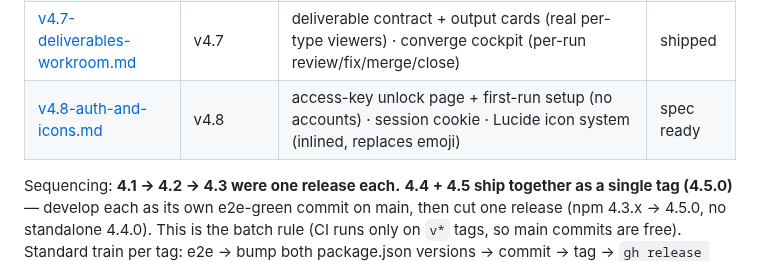
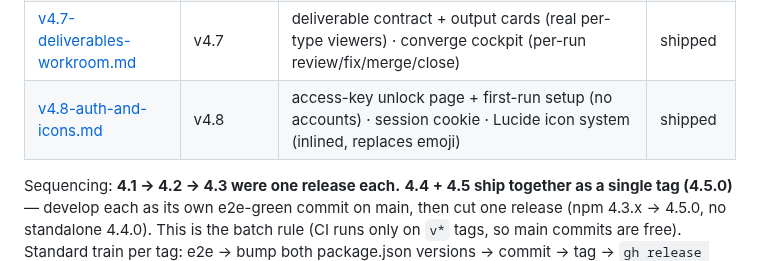
Before and after one commit to hanmariyang/coxpit-oss, a Markdown page: design/README.md, the part around the change. GitHub-like rendering.

Commit message:
docs: mark v4.8 auth+icons spec shipped
Co-Authored-By: Claude Fable 5 <noreply@anthropic.com>

```diff
--- a/design/README.md
+++ b/design/README.md
@@ -13,7 +13,7 @@ file-level changes, UI classes, edge cases, e2e additions, and a definition of d
 | [v4.5-remote-access.md](v4.5-remote-access.md) | v4.5 | detect Tailscale → one-click Serve/Funnel + URL · recipes for Cloudflare/proxy | shipped |
 | [v4.6-goal-workroom.md](v4.6-goal-workroom.md) | v4.6 | a room per Goal — aggregate sibling runs · spawn attempts · broadcast steer (settled) · converge · read-only Ask coordinator | shipped |
 | [v4.7-deliverables-workroom.md](v4.7-deliverables-workroom.md) | v4.7 | deliverable contract + output cards (real per-type viewers) · converge cockpit (per-run review/fix/merge/close) | shipped |
-| [v4.8-auth-and-icons.md](v4.8-auth-and-icons.md) | v4.8 | access-key unlock page + first-run setup (no accounts) · session cookie · Lucide icon system (inlined, replaces emoji) | spec ready |
+| [v4.8-auth-and-icons.md](v4.8-auth-and-icons.md) | v4.8 | access-key unlock page + first-run setup (no accounts) · session cookie · Lucide icon system (inlined, replaces emoji) | shipped |
 
 Sequencing: **4.1 → 4.2 → 4.3 were one release each.** **4.4 + 4.5 ship together
 as a single tag (4.5.0)** — develop each as its own e2e-green commit on main, then
```
